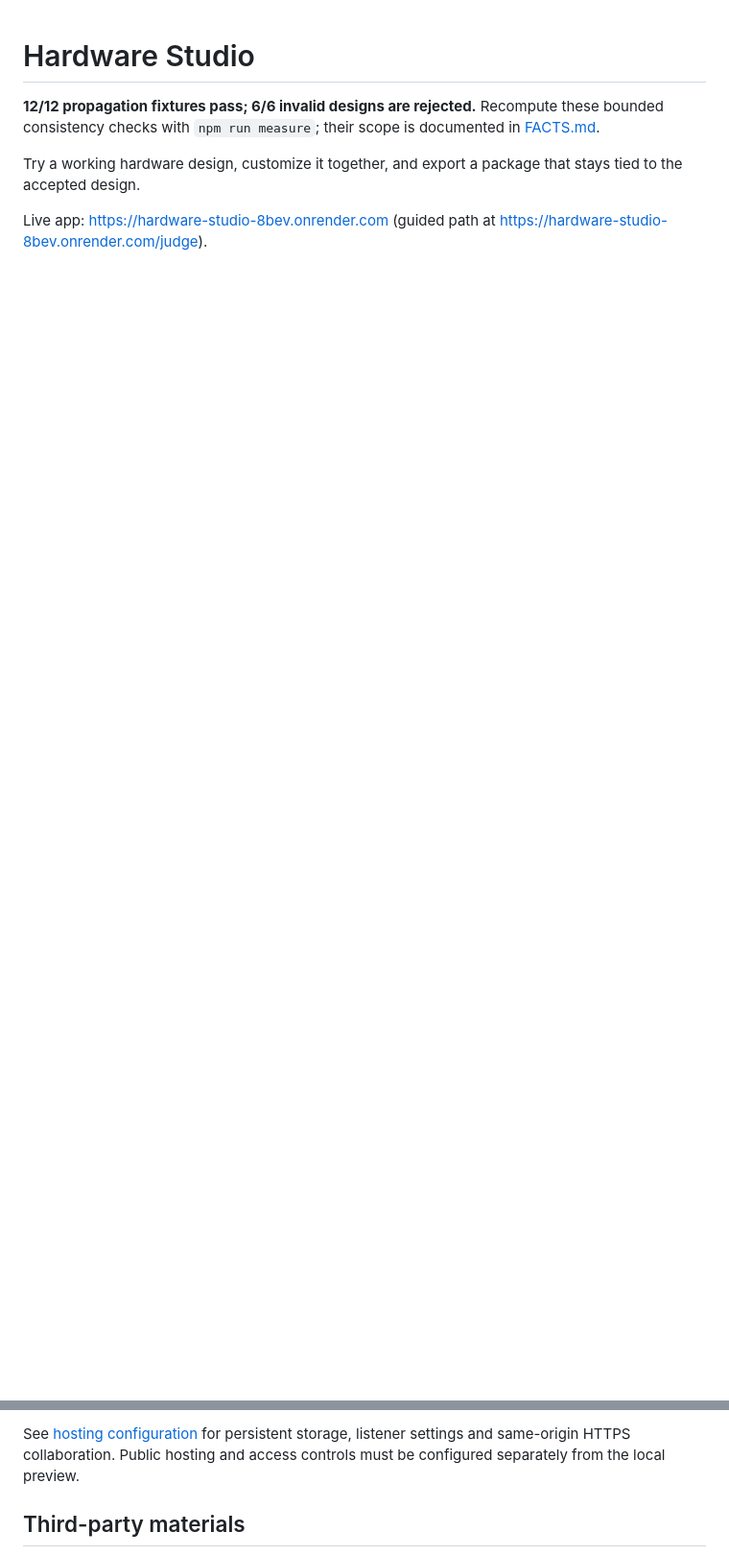
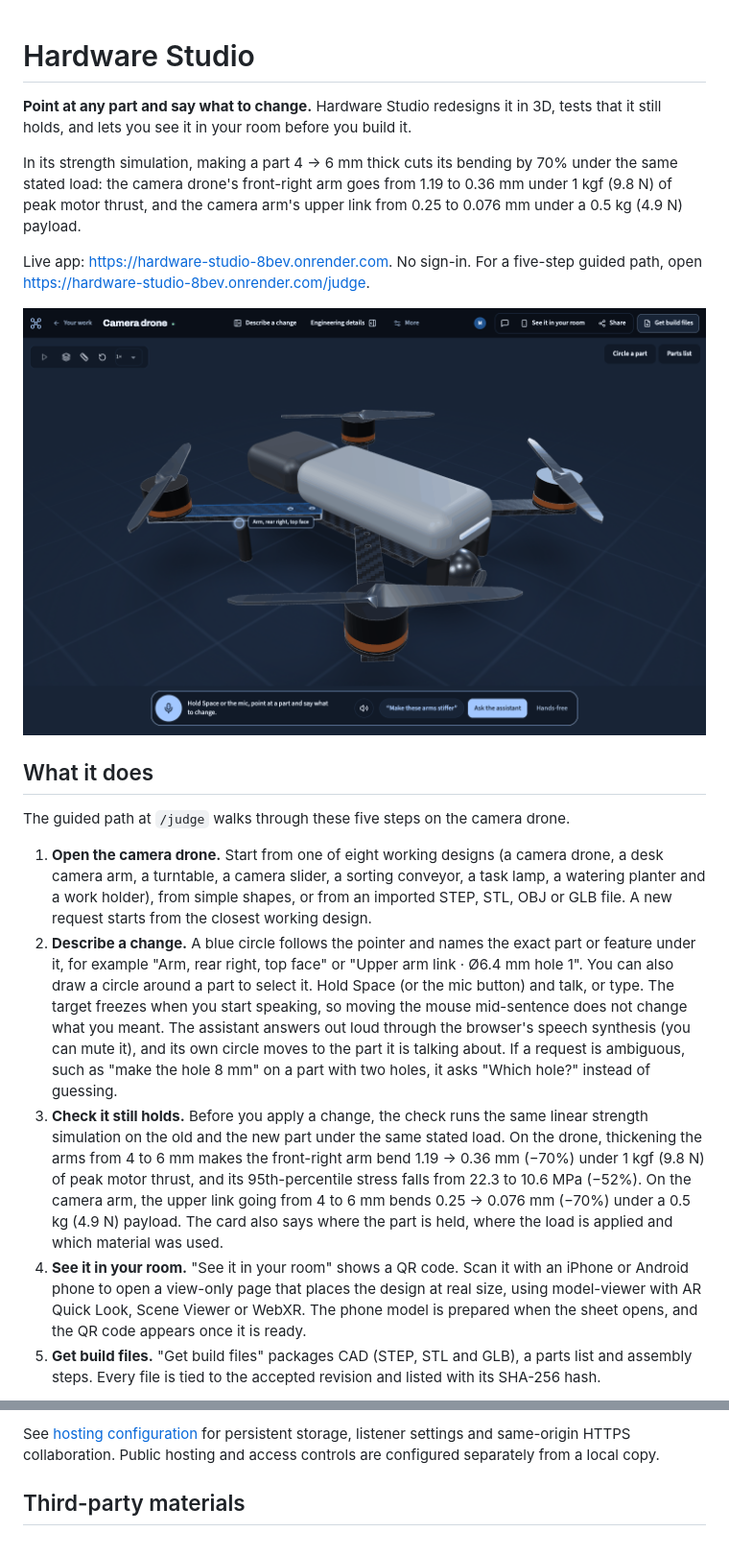
Before and after one commit to Zen-cronic/hardware-studio, a Markdown page: README.md, 2 parts joined by grey strips. Shown at 96% size. Drawn GitHub-style; pictures changed too: docs/images/studio-pointing.png (added); blank space fills up the shorter version.

```diff
--- a/README.md
+++ b/README.md
@@ -1,7 +1,21 @@
 # Hardware Studio
 
-**12/12 propagation fixtures pass; 6/6 invalid designs are rejected.** Recompute these bounded consistency checks with `npm run measure`; their scope is documented in [FACTS.md](FACTS.md).
+**Point at any part and say what to change.**
+Hardware Studio redesigns it in 3D, tests that it still holds, and lets you see it in your room before you build it.
 
-Try a working hardware design, customize it together, and export a package that stays tied to the accepted design.
+In its strength simulation, making a part 4 → 6 mm thick cuts its bending by 70% under the same stated load: the camera drone's front-right arm goes from 1.19 to 0.36 mm under 1 kgf (9.8 N) of peak motor thrust, and the camera arm's upper link from 0.25 to 0.076 mm under a 0.5 kg (4.9 N) payload.
 
-Live app: https://hardware-studio-8bev.onrender.com (guided path at https://hardware-studio-8bev.onrender.com/judge).
+Live app: https://hardware-studio-8bev.onrender.com. No sign-in. For a five-step guided path, open https://hardware-studio-8bev.onrender.com/judge.
+
+![Hardware Studio with a camera drone open. The pointer rests on one arm, a blue circle sits under it, and a label names the exact surface: "Arm, rear right, top face". The bar at the bottom says to hold Space or the mic, point at a part and say what to change.](docs/images/studio-pointing.png)
+
+## What it does
+
+The guided path at `/judge` walks through these five steps on the camera drone.
+
+1. **Open the camera drone.** Start from one of eight working designs (a camera drone, a desk camera arm, a turntable, a camera slider, a sorting conveyor, a task lamp, a watering planter and a work holder), from simple shapes, or from an imported STEP, STL, OBJ or GLB file. A new request starts from the closest working design.
+2. **Describe a change.** A blue circle follows the pointer and names the exact part or feature under it, for example "Arm, rear right, top face" or "Upper arm link · Ø6.4 mm hole 1". You can also draw a circle around a part to select it. Hold Space (or the mic button) and talk, or type. The target freezes when you start speaking, so moving the mouse mid-sentence does not change what you meant. The assistant answers out loud through the browser's speech synthesis (you can mute it), and its own circle moves to the part it is talking about. If a request is ambiguous, such as "make the hole 8 mm" on a part with two holes, it asks "Which hole?" instead of guessing.
+3. **Check it still holds.** Before you apply a change, the check runs the same linear strength simulation on the old and the new part under the same stated load. On the drone, thickening the arms from 4 to 6 mm makes the front-right arm bend 1.19 → 0.36 mm (−70%) under 1 kgf (9.8 N) of peak motor thrust, and its 95th-percentile stress falls from 22.3 to 10.6 MPa (−52%). On the camera arm, the upper link going from 4 to 6 mm bends 0.25 → 0.076 mm (−70%) under a 0.5 kg (4.9 N) payload. The card also says where the part is held, where the load is applied and which material was used.
+4. **See it in your room.** "See it in your room" shows a QR code. Scan it with an iPhone or Android phone to open a view-only page that places the design at real size, using model-viewer with AR Quick Look, Scene Viewer or WebXR. The phone model is prepared when the sheet opens, and the QR code appears once it is ready.
+5. **Get build files.** "Get build files" packages CAD (STEP, STL and GLB), a parts list and assembly steps. Every file is tied to the accepted revision and listed with its SHA-256 hash.
+
@@ -80,5 +127,5 @@ Local data lives in .data and stays out of Git. Do not expose this local preview
 
-See [hosting configuration](docs/HOSTING.md) for persistent storage, listener settings and same-origin HTTPS collaboration. Public hosting and access controls must be configured separately from the local preview.
+See [hosting configuration](docs/HOSTING.md) for persistent storage, listener settings and same-origin HTTPS collaboration. Public hosting and access controls are configured separately from a local copy.
 
 ## Third-party materials
 
```
Also changed, not shown: other parts of README.md (+59 -26 lines), docs/images/strength-check.jpg (added).
